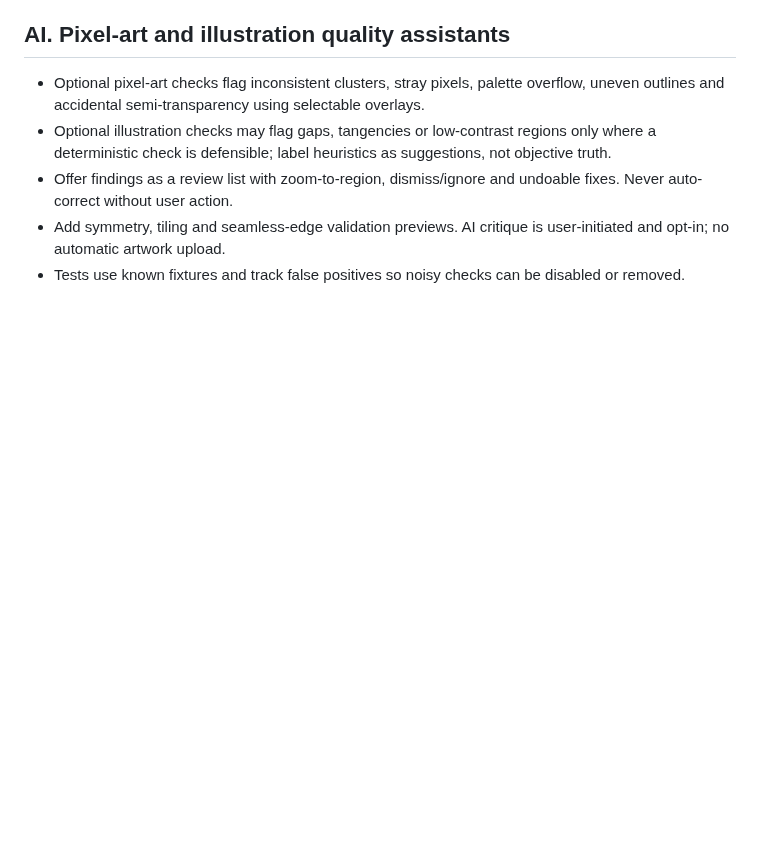
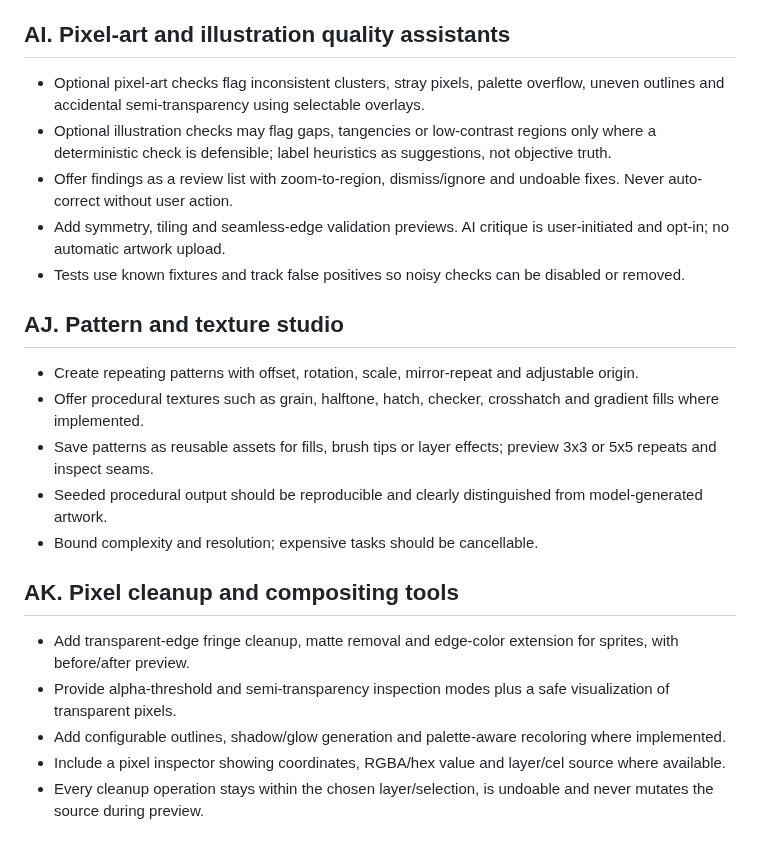
Before and after one commit to gavilandavid89-pixel/PixelForge-Ai, a Markdown page: docs/FEATURE_SPEC.md, the part around the change. Drawn GitHub-style; blank space fills up the shorter version.

Commit message:
Add pattern studio and pixel cleanup tools

```diff
--- a/docs/FEATURE_SPEC.md
+++ b/docs/FEATURE_SPEC.md
@@ -445,3 +445,20 @@ This is the capability checklist, not a promise that every item already exists.
 - Offer findings as a review list with zoom-to-region, dismiss/ignore and undoable fixes. Never auto-correct without user action.
 - Add symmetry, tiling and seamless-edge validation previews. AI critique is user-initiated and opt-in; no automatic artwork upload.
 - Tests use known fixtures and track false positives so noisy checks can be disabled or removed.
+
+
+## AJ. Pattern and texture studio
+
+- Create repeating patterns with offset, rotation, scale, mirror-repeat and adjustable origin.
+- Offer procedural textures such as grain, halftone, hatch, checker, crosshatch and gradient fills where implemented.
+- Save patterns as reusable assets for fills, brush tips or layer effects; preview 3x3 or 5x5 repeats and inspect seams.
+- Seeded procedural output should be reproducible and clearly distinguished from model-generated artwork.
+- Bound complexity and resolution; expensive tasks should be cancellable.
+
+## AK. Pixel cleanup and compositing tools
+
+- Add transparent-edge fringe cleanup, matte removal and edge-color extension for sprites, with before/after preview.
+- Provide alpha-threshold and semi-transparency inspection modes plus a safe visualization of transparent pixels.
+- Add configurable outlines, shadow/glow generation and palette-aware recoloring where implemented.
+- Include a pixel inspector showing coordinates, RGBA/hex value and layer/cel source where available.
+- Every cleanup operation stays within the chosen layer/selection, is undoable and never mutates the source during preview.
```
